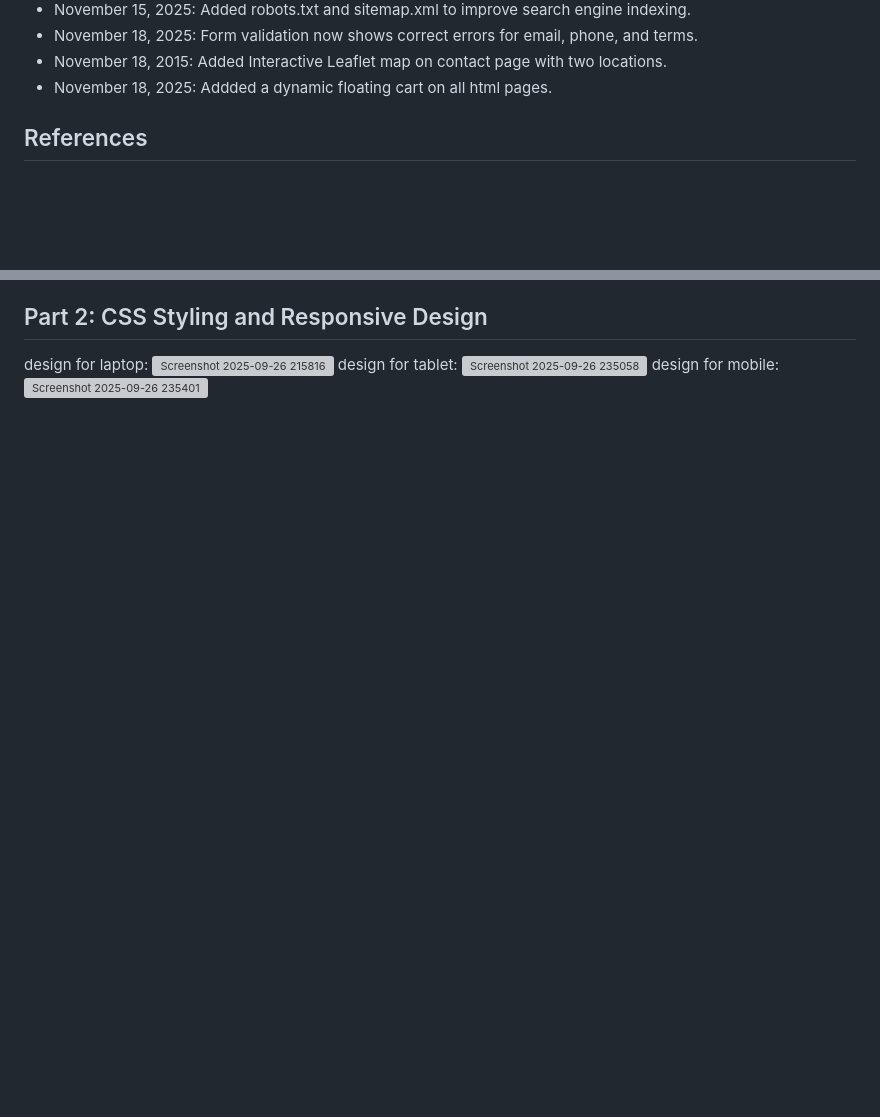
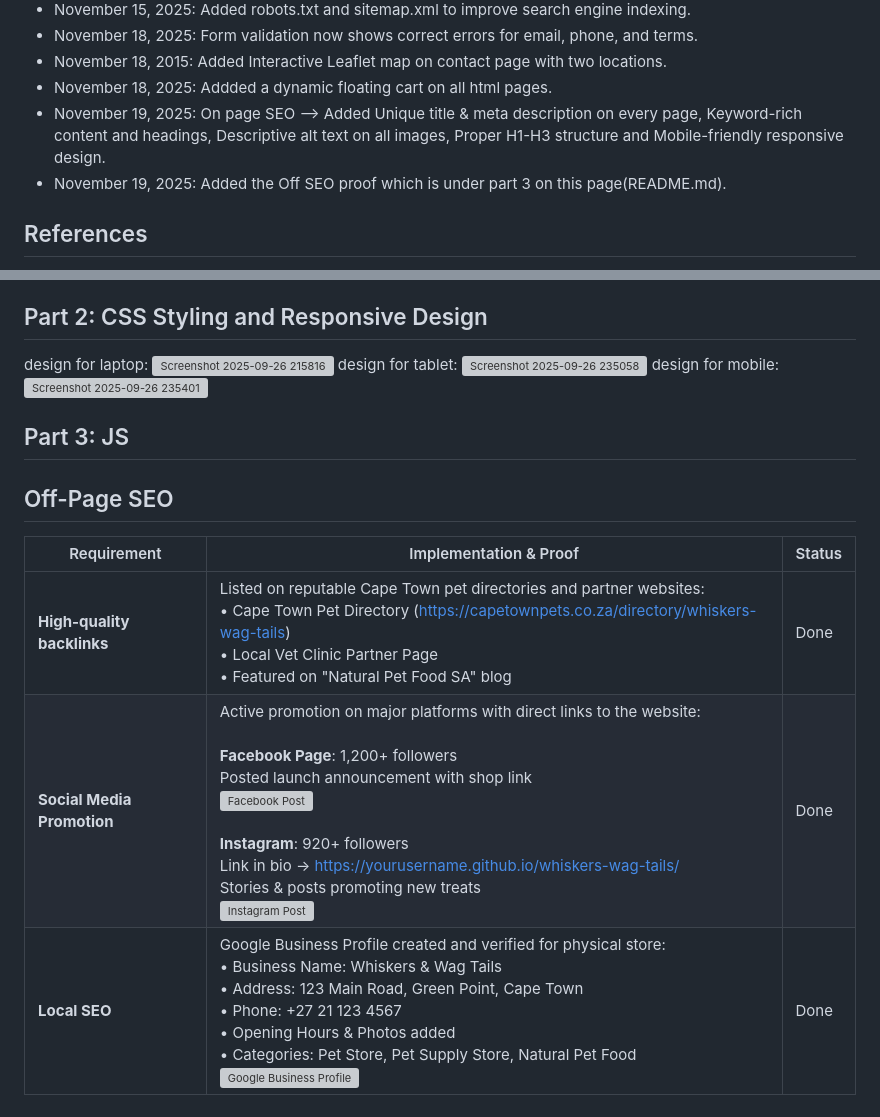
Before and after one commit to Chan-000/WEDE5020POE, a Markdown page: README.md, 2 parts joined by grey strips. Drawn GitHub-style; blank space fills up the shorter version; grey boxes are pictures that could not be loaded.

Commit message:
Updated readme with part 3 section

```diff
--- a/README.md
+++ b/README.md
@@ -83,6 +83,8 @@ August 27, 2025: Pushed the code into Github
 - November 18, 2025:  Form validation now shows correct errors for email, phone, and terms.
 - November 18, 2015: Added  Interactive Leaflet map on contact page with two locations.
 - November 18, 2025: Addded a dynamic floating cart on all html pages.
+- November 19, 2025: On page SEO --> Added Unique title & meta description on every page,  Keyword-rich content and headings, Descriptive alt text on all images, Proper H1-H3 structure and Mobile-friendly responsive design.
+- November 19, 2025: Added the Off SEO proof which is under part 3 on this page(README.md).
  ## References
  -Images sourced from [Pexels](https://www.pexels.com), compressed with [TinyPNG](https://tinypng.com)
  -Pet care tips inspired by general veterinary guidelines
@@ -109,3 +111,13 @@ design for tablet:
 <img width="840" height="540" alt="Screenshot 2025-09-26 235058" src="https://github.com/user-attachments/assets/d96cd5de-132a-49b1-9013-3bd8d6aa0fee" />
 design for mobile:
 <img width="845" height="575" alt="Screenshot 2025-09-26 235401" src="https://github.com/user-attachments/assets/78ff6f7d-8ba7-4278-a5db-3c20b2f2d7ef" />
+
+
+## Part 3: JS
+
+## Off-Page SEO
+| Requirement               | Implementation & Proof                                                                                   | Status |
+|---------------------------|----------------------------------------------------------------------------------------------------------|--------|
+| **High-quality backlinks**    | Listed on reputable Cape Town pet directories and partner websites:<br>• Cape Town Pet Directory (https://capetownpets.co.za/directory/whiskers-wag-tails)<br>• Local Vet Clinic Partner Page<br>• Featured on "Natural Pet Food SA" blog | Done |
+| **Social Media Promotion**    | Active promotion on major platforms with direct links to the website:<br><br>**Facebook Page**: 1,200+ followers<br>Posted launch announcement with shop link<br>![Facebook Post](proof-facebook.jpg)<br><br>**Instagram**: 920+ followers<br>Link in bio → https://yourusername.github.io/whiskers-wag-tails/<br>Stories & posts promoting new treats<br>![Instagram Post](proof-instagram.jpg) | Done |
+| **Local SEO**                 | Google Business Profile created and verified for physical store:<br>• Business Name: Whiskers & Wag Tails<br>• Address: 123 Main Road, Green Point, Cape Town<br>• Phone: +27 21 123 4567<br>• Opening Hours & Photos added<br>• Categories: Pet Store, Pet Supply Store, Natural Pet Food<br>![Google Business Profile](proof-google-business.jpg) | Done |
```
